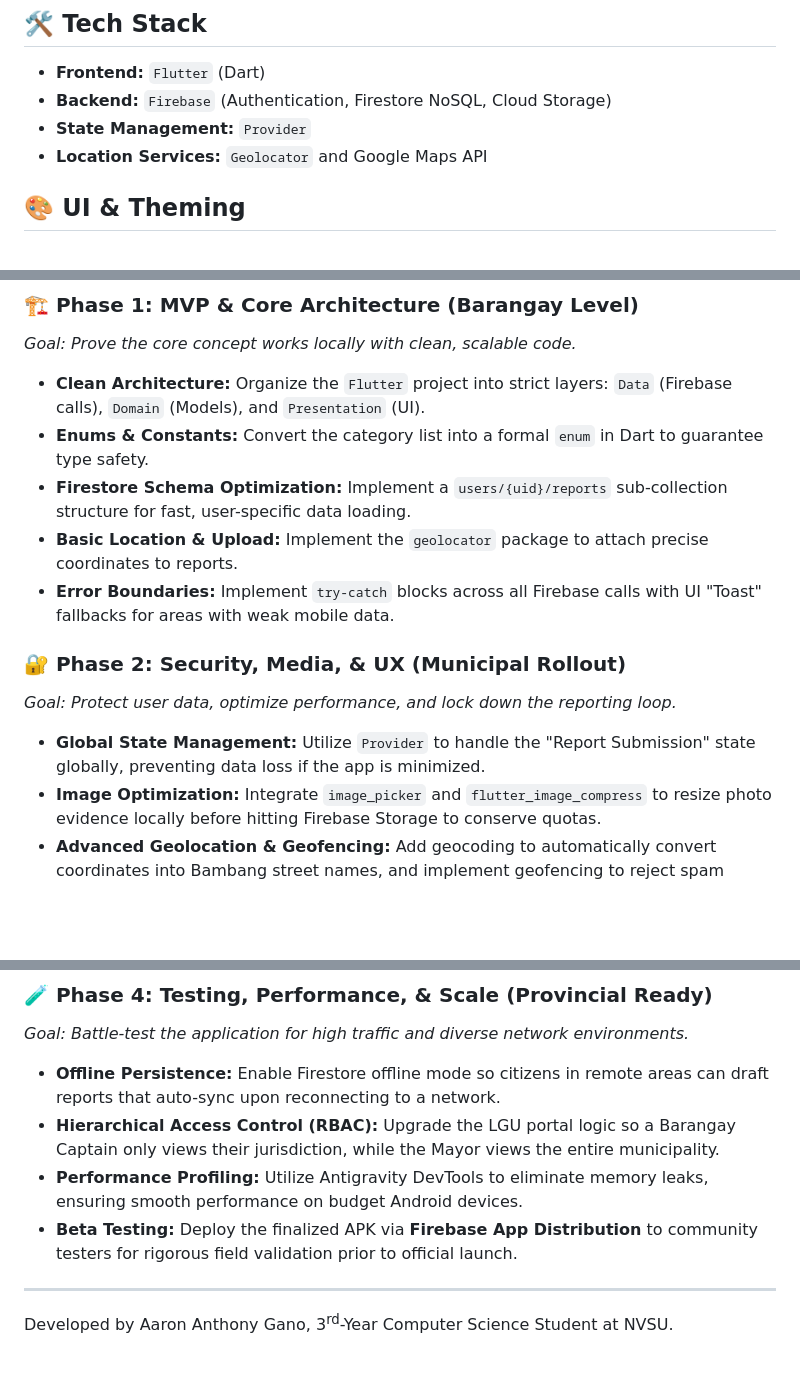
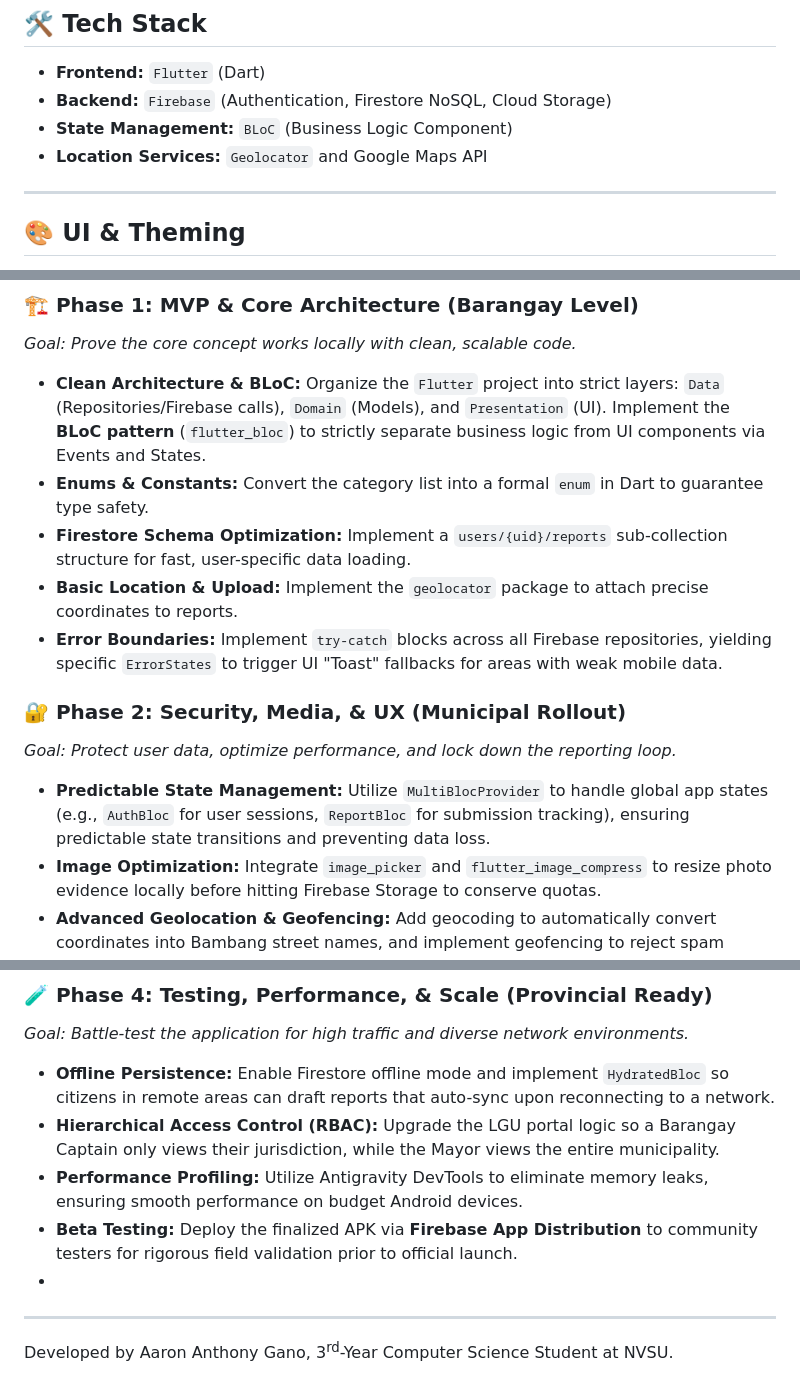
Before and after one commit to Project-Vizcaya/One-Vizcaya, a Markdown page: README.md, 3 parts joined by grey strips. Drawn GitHub-style; blank space fills up the shorter version.

```diff
--- a/README.md
+++ b/README.md
@@ -26,9 +26,10 @@ The application provides a centralized platform where residents can report local
 
 * **Frontend:** `Flutter` (Dart)
 * **Backend:** `Firebase` (Authentication, Firestore NoSQL, Cloud Storage)
-* **State Management:** `Provider`
+* **State Management:** `BLoC` (Business Logic Component)
 * **Location Services:** `Geolocator` and Google Maps API
 
+---
 ## 🎨 UI & Theming
 
 The application features dynamic theming based on the specific municipality selected. Each town has a designated color palette inspired by its local culture, industry, or geography.
@@ -56,16 +57,16 @@ This project follows a strict Software Development Life Cycle (SDLC), scaling fr
 ### 🏗️ Phase 1: MVP & Core Architecture (Barangay Level)
 _Goal: Prove the core concept works locally with clean, scalable code._
 
-* **Clean Architecture:** Organize the `Flutter` project into strict layers: `Data` (Firebase calls), `Domain` (Models), and `Presentation` (UI).
+* **Clean Architecture & BLoC:** Organize the `Flutter` project into strict layers: `Data` (Repositories/Firebase calls), `Domain` (Models), and `Presentation` (UI). Implement the **BLoC pattern** (`flutter_bloc`) to strictly separate business logic from UI components via Events and States.
 * **Enums & Constants:** Convert the category list into a formal `enum` in Dart to guarantee type safety.
 * **Firestore Schema Optimization:** Implement a `users/{uid}/reports` sub-collection structure for fast, user-specific data loading.
 * **Basic Location & Upload:** Implement the `geolocator` package to attach precise coordinates to reports.
-* **Error Boundaries:** Implement `try-catch` blocks across all Firebase calls with UI "Toast" fallbacks for areas with weak mobile data.
+* **Error Boundaries:** Implement `try-catch` blocks across all Firebase repositories, yielding specific `ErrorStates` to trigger UI "Toast" fallbacks for areas with weak mobile data.
 
 ### 🔐 Phase 2: Security, Media, & UX (Municipal Rollout)
 _Goal: Protect user data, optimize performance, and lock down the reporting loop._
 
-* **Global State Management:** Utilize `Provider` to handle the "Report Submission" state globally, preventing data loss if the app is minimized.
+* **Predictable State Management:** Utilize `MultiBlocProvider` to handle global app states (e.g., `AuthBloc` for user sessions, `ReportBloc` for submission tracking), ensuring predictable state transitions and preventing data loss.
 * **Image Optimization:** Integrate `image_picker` and `flutter_image_compress` to resize photo evidence locally before hitting Firebase Storage to conserve quotas.
 * **Advanced Geolocation & Geofencing:** Add geocoding to automatically convert coordinates into Bambang street names, and implement geofencing to reject spam reports outside provincial boundaries.
 * **Firestore Security Rules:** Enforce strict backend rules ensuring citizens can only modify their own submissions.
@@ -82,9 +83,10 @@ _Goal: Turn "One Vizcaya" into a real-time decision-making tool for the Local Go
 ### 🧪 Phase 4: Testing, Performance, & Scale (Provincial Ready)
 _Goal: Battle-test the application for high traffic and diverse network environments._
 
-* **Offline Persistence:** Enable Firestore offline mode so citizens in remote areas can draft reports that auto-sync upon reconnecting to a network.
+* **Offline Persistence:** Enable Firestore offline mode and implement `HydratedBloc` so citizens in remote areas can draft reports that auto-sync upon reconnecting to a network.
 * **Hierarchical Access Control (RBAC):** Upgrade the LGU portal logic so a Barangay Captain only views their jurisdiction, while the Mayor views the entire municipality.
 * **Performance Profiling:** Utilize Antigravity DevTools to eliminate memory leaks, ensuring smooth performance on budget Android devices.
 * **Beta Testing:** Deploy the finalized APK via **Firebase App Distribution** to community testers for rigorous field validation prior to official launch.
+*
 ---
 Developed by Aaron Anthony Gano, 3<sup>rd</sup>-Year Computer Science Student at NVSU.
```
